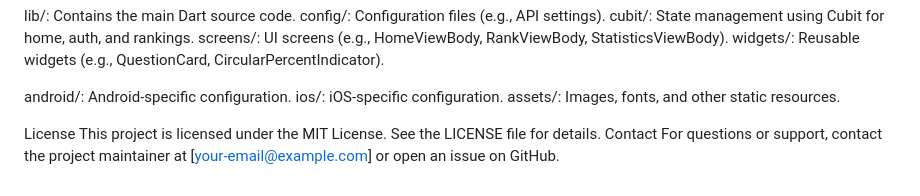
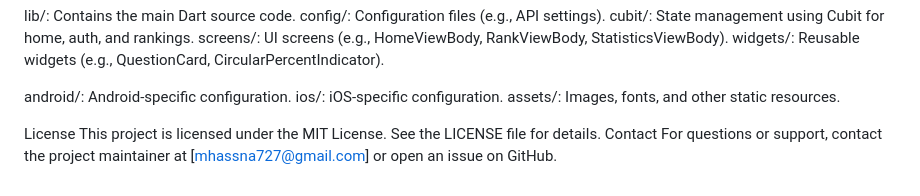
Before and after one commit to Hassnaa9/GFOOT, a Markdown page: README.md, the part around the change. Rendered like a GitHub page.

```diff
--- a/README.md
+++ b/README.md
@@ -79,4 +79,4 @@ assets/: Images, fonts, and other static resources.
 License
 This project is licensed under the MIT License. See the LICENSE file for details.
 Contact
-For questions or support, contact the project maintainer at [your-email@example.com] or open an issue on GitHub.
+For questions or support, contact the project maintainer at [mhassna727@gmail.com]  or open an issue on GitHub.
```
